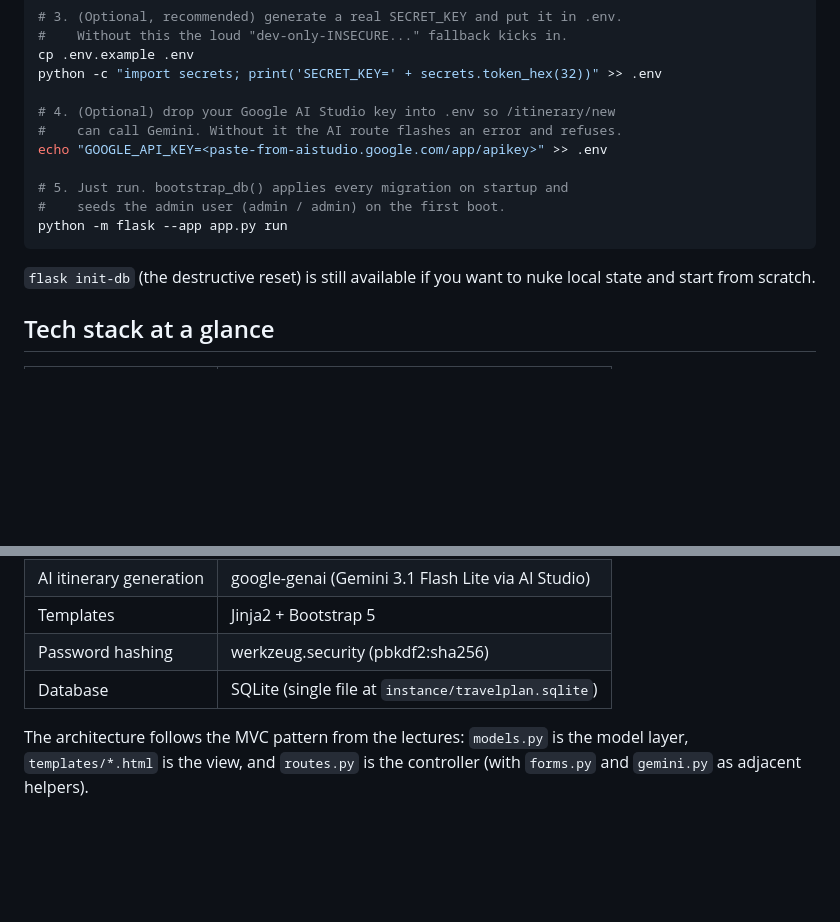
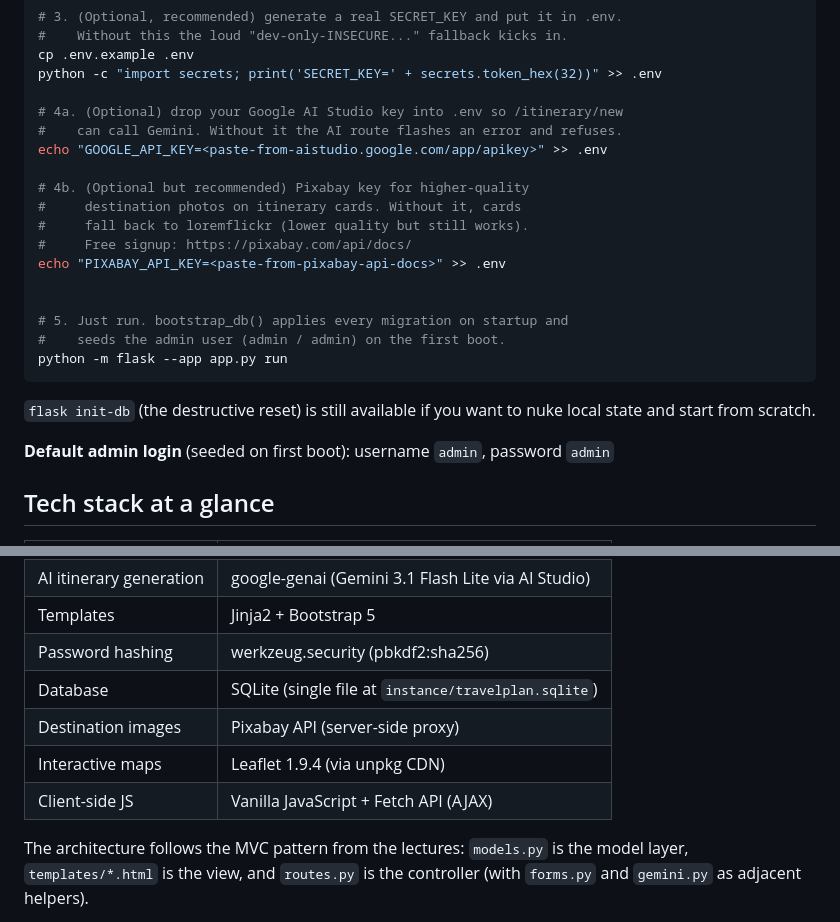
Before and after one commit to sduproy/CITS3403-Project, a Markdown page: README.md, 2 parts joined by grey strips. GitHub-like rendering; blank space fills up the shorter version.

Commit message:
update: update readme with missing info

```diff
--- a/README.md
+++ b/README.md
@@ -73,9 +73,16 @@ pip install -r requirements.txt
 cp .env.example .env
 python -c "import secrets; print('SECRET_KEY=' + secrets.token_hex(32))" >> .env
 
-# 4. (Optional) drop your Google AI Studio key into .env so /itinerary/new
+# 4a. (Optional) drop your Google AI Studio key into .env so /itinerary/new
 #    can call Gemini. Without it the AI route flashes an error and refuses.
 echo "GOOGLE_API_KEY=<paste-from-aistudio.google.com/app/apikey>" >> .env
+
+# 4b. (Optional but recommended) Pixabay key for higher-quality
+#     destination photos on itinerary cards. Without it, cards
+#     fall back to loremflickr (lower quality but still works).
+#     Free signup: https://pixabay.com/api/docs/
+echo "PIXABAY_API_KEY=<paste-from-pixabay-api-docs>" >> .env
+
 
 # 5. Just run. bootstrap_db() applies every migration on startup and
 #    seeds the admin user (admin / admin) on the first boot.
@@ -84,6 +91,9 @@ python -m flask --app app.py run
 
 `flask init-db` (the destructive reset) is still available if you want to nuke
 local state and start from scratch.
+
+**Default admin login** (seeded on first boot): username `admin`, password `admin`
+
 
 
 ## Tech stack at a glance
@@ -99,6 +109,11 @@ local state and start from scratch.
 | Templates | Jinja2 + Bootstrap 5 |
 | Password hashing | werkzeug.security (pbkdf2:sha256) |
 | Database | SQLite (single file at `instance/travelplan.sqlite`) |
+| Destination images | Pixabay API (server-side proxy) |
+| Interactive maps | Leaflet 1.9.4 (via unpkg CDN) |
+| Client-side JS | Vanilla JavaScript + Fetch API (AJAX) |
+
+
 
 The architecture follows the MVC pattern from the lectures: `models.py` is
 the model layer, `templates/*.html` is the view, and `routes.py` is the
```
